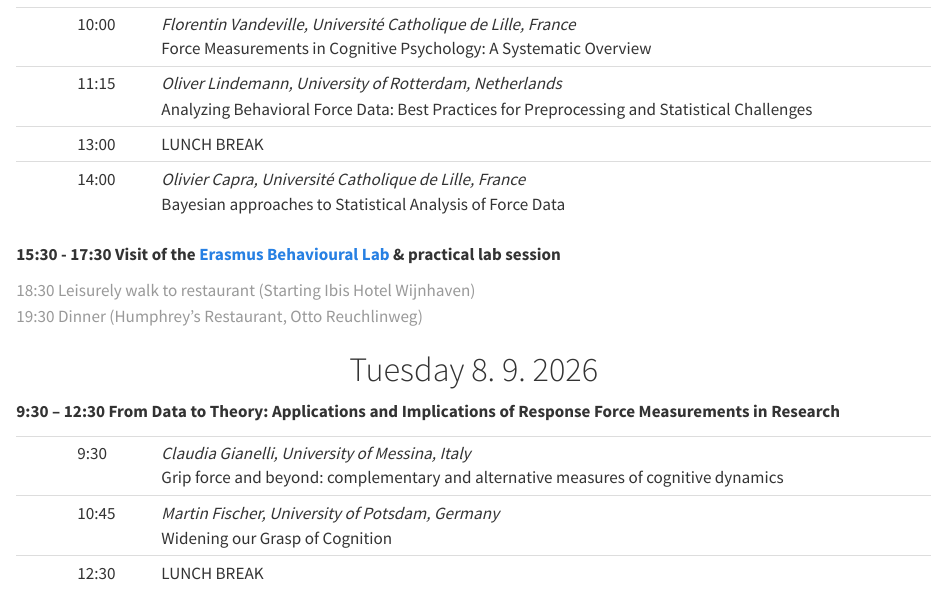
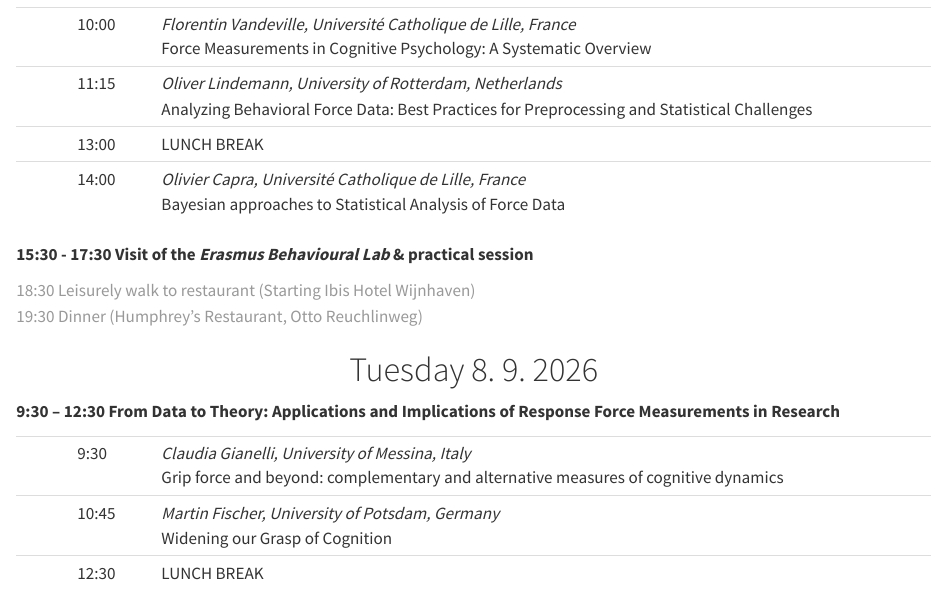
Before and after one commit to lindemann09/RFMeeting26, a Quarto document (program.qmd): the page in a window 1100 px wide, from 100 px down. Rendered offline with R 4.5, knitr and Pandoc in place of Quarto, with nearby package versions.

Commit message:
Update website

```diff
--- a/program.qmd
+++ b/program.qmd
@@ -17,7 +17,7 @@ toc: false
 |  | 14:00 | *Olivier Capra, Université Catholique de Lille, France* </br> Bayesian approaches to Statistical Analysis of Force Data              |
 
 
-**15:30 - 17:30 Visit of the [Erasmus Behavioural Lab](https://www.eur.nl/en/essb/research/erasmus-behavioural-lab) & practical lab session**
+**15:30 - 17:30 Visit of the *Erasmus Behavioural Lab* & practical session**
 
 ::: {.gray-text}
 18:30 Leisurely walk to restaurant (Starting Ibis Hotel Wijnhaven)</br>
```
Also changed, not shown: docs/search.json, 1 other file.
